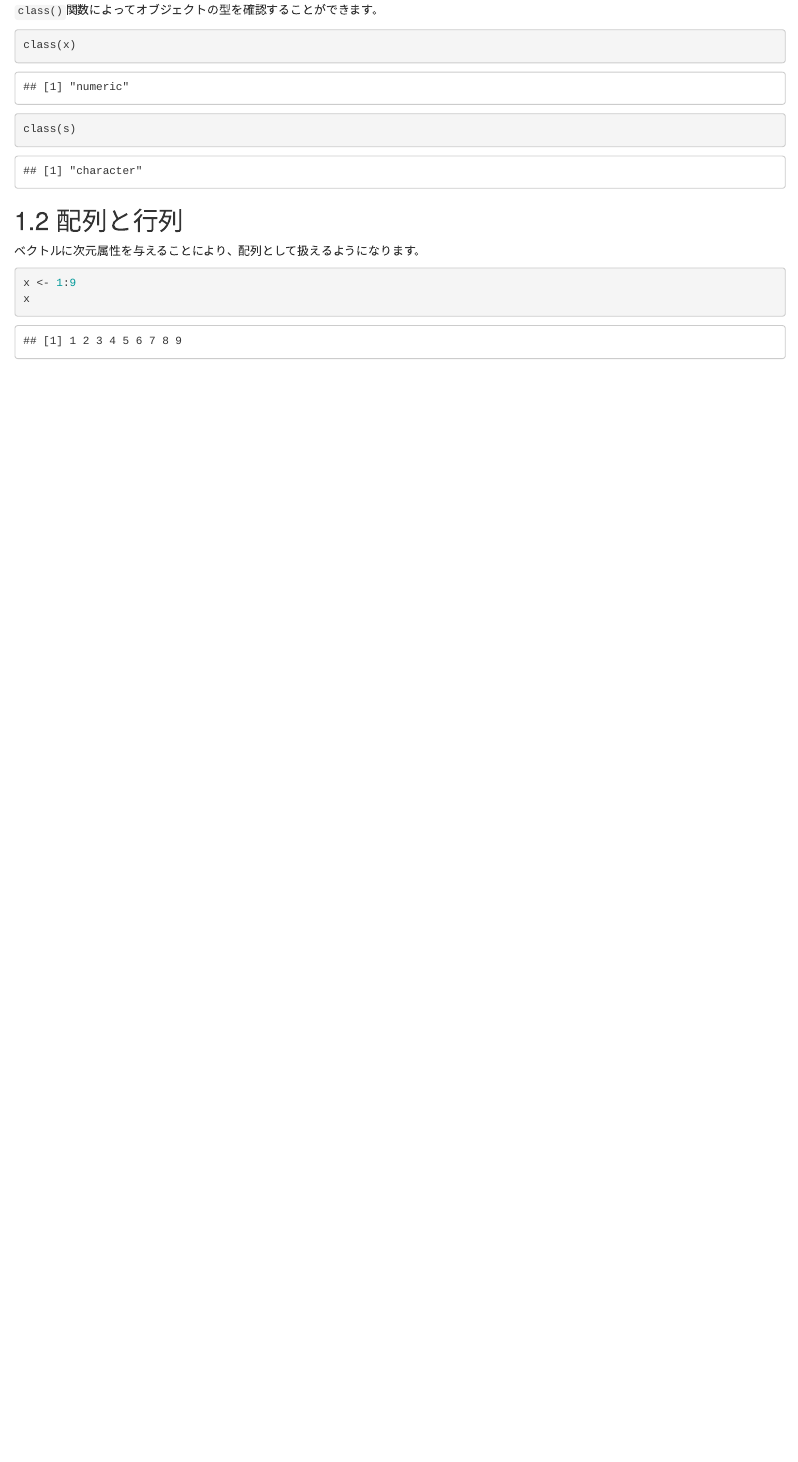
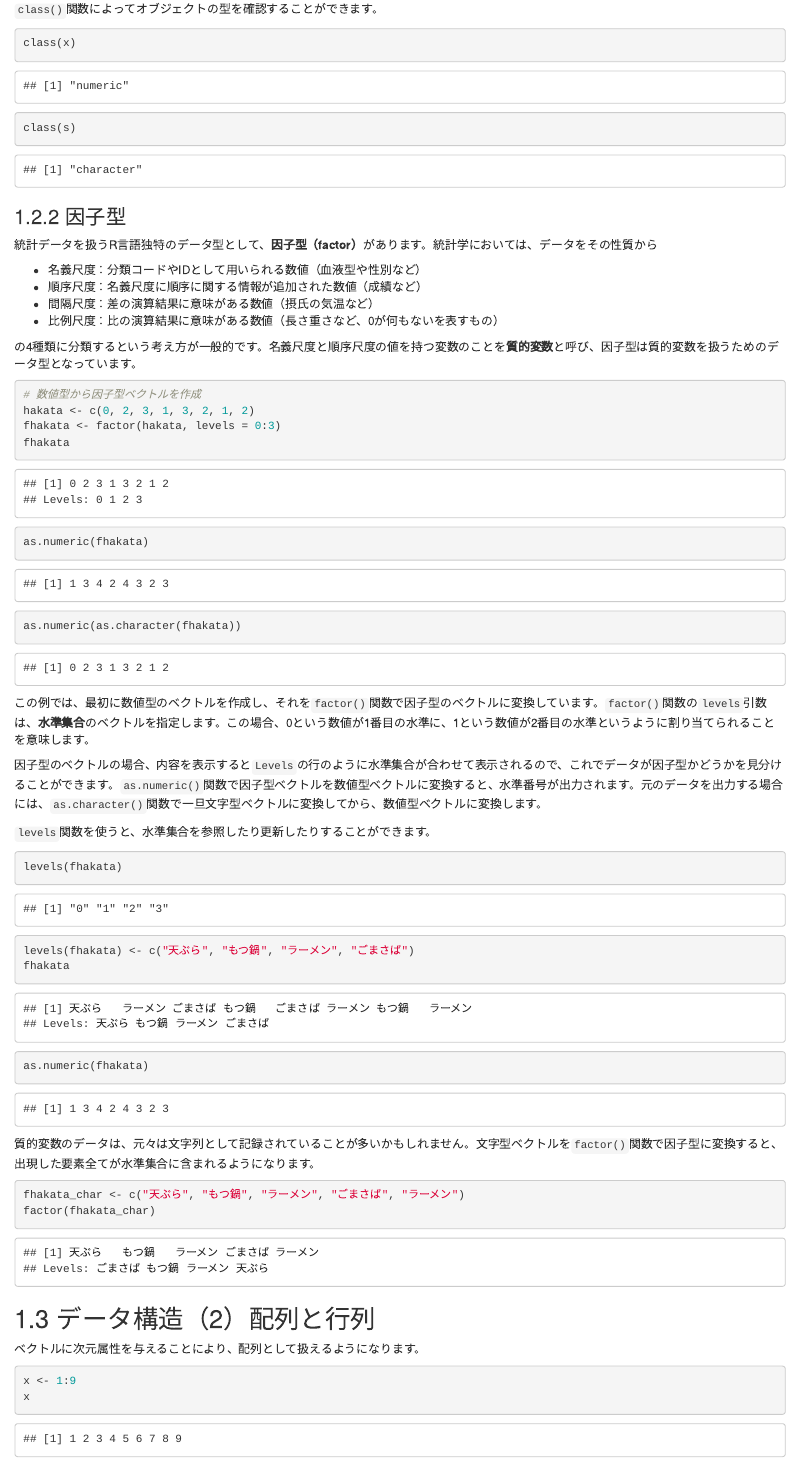
Before and after one commit to nonki1974/r4es, an R Markdown document (index.Rmd): the page in a window 1100 px wide, from 4400 px down before the commit and from 4460 px down after it, so that both start at the same text. Rendered offline with R 4.5, knitr and Pandoc, with nearby package versions; drawn as R Markdown's standard HTML page in place of the format the file asks for; code that draws random numbers runs with fixed seeds of ours.

Commit message:
add docs for index.Rmd

````diff
--- a/index.Rmd
+++ b/index.Rmd
@@ -162,7 +165,49 @@ class(x)
 class(s)
 ```
 
-## 配列と行列 {#arrayandmatrix}
+### 因子型 {#factor}
+
+統計データを扱うR言語独特のデータ型として、**因子型（factor）**があります。統計学においては、データをその性質から
+
+- 名義尺度：分類コードやIDとして用いられる数値（血液型や性別など）
+- 順序尺度：名義尺度に順序に関する情報が追加された数値（成績など）
+- 間隔尺度：差の演算結果に意味がある数値（摂氏の気温など）
+- 比例尺度：比の演算結果に意味がある数値（長さ重さなど、0が何もないを表すもの）
+
+の4種類に分類するという考え方が一般的です。名義尺度と順序尺度の値を持つ変数のことを**質的変数**と呼び、因子型は質的変数を扱うためのデータ型となっています。
+
+```{r}
+# 数値型から因子型ベクトルを作成
+hakata <- c(0, 2, 3, 1, 3, 2, 1, 2)
+fhakata <- factor(hakata, levels = 0:3)
+fhakata
+as.numeric(fhakata)
+as.numeric(as.character(fhakata))
+```
+
+この例では、最初に数値型のベクトルを作成し、それを`factor()`関数で因子型のベクトルに変換しています。`factor()`関数の`levels`引数は、**水準集合**のベクトルを指定します。この場合、0という数値が1番目の水準に、1という数値が2番目の水準というように割り当てられることを意味します。
+
+因子型のベクトルの場合、内容を表示すると`Levels`の行のように水準集合が合わせて表示されるので、これでデータが因子型かどうかを見分けることができます。`as.numeric()`関数で因子型ベクトルを数値型ベクトルに変換すると、水準番号が出力されます。元のデータを出力する場合には、`as.character()`関数で一旦文字型ベクトルに変換してから、数値型ベクトルに変換します。
+
+`levels`関数を使うと、水準集合を参照したり更新したりすることができます。
+
+```{r}
+levels(fhakata)
+levels(fhakata) <- c("天ぷら", "もつ鍋", "ラーメン", "ごまさば")
+fhakata
+as.numeric(fhakata)
+```
+
+質的変数のデータは、元々は文字列として記録されていることが多いかもしれません。文字型ベクトルを`factor()`関数で因子型に変換すると、出現した要素全てが水準集合に含まれるようになります。
+
+```{r}
+fhakata_char <- c("天ぷら", "もつ鍋", "ラーメン", "ごまさば", "ラーメン")
+factor(fhakata_char)
+```
+
+
+
+## データ構造（2）配列と行列 {#arrayandmatrix}
 
 ベクトルに次元属性を与えることにより、配列として扱えるようになります。
 
````
Also changed, not shown: docs/search_index.json, index.Rmd (19 more changed lines), 5 other files.
